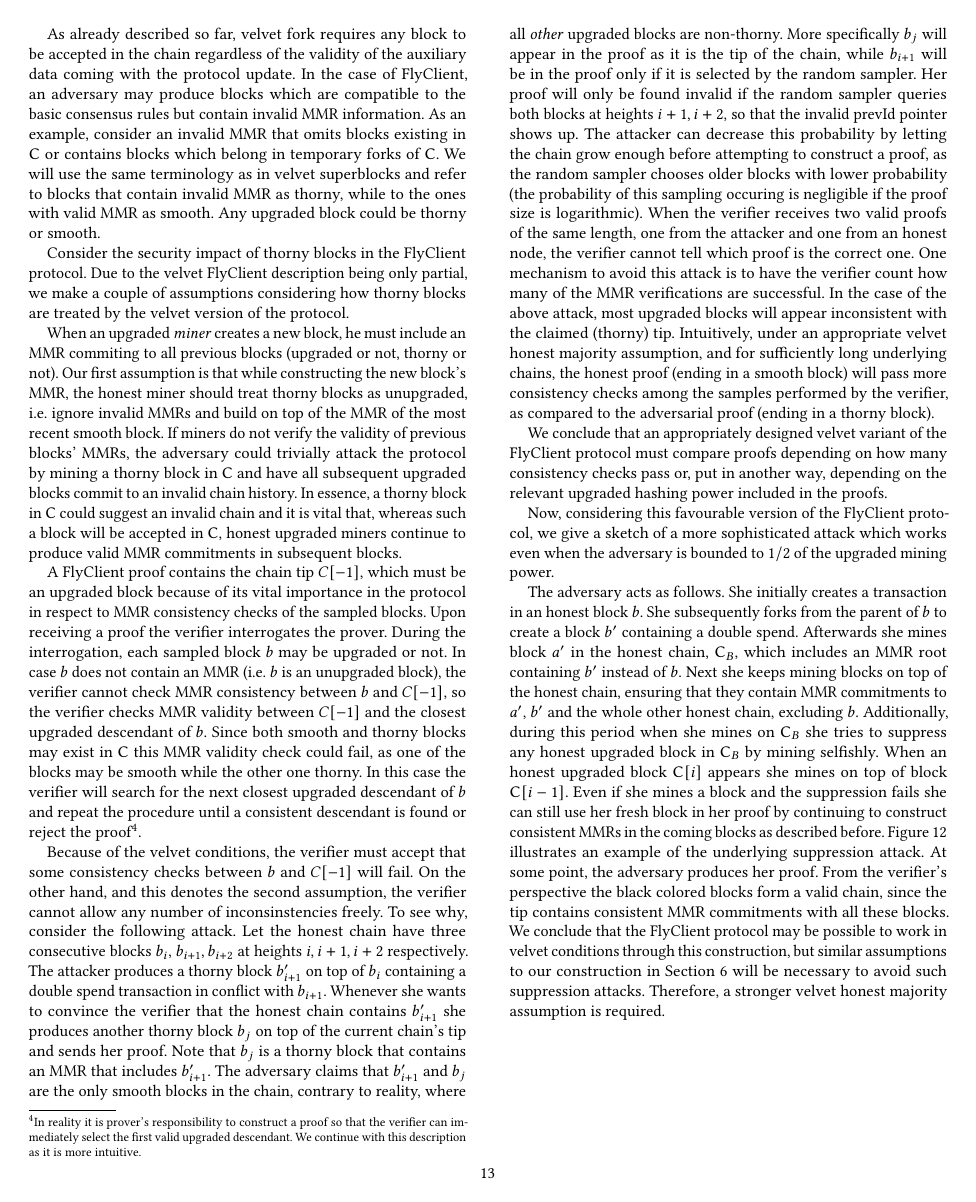
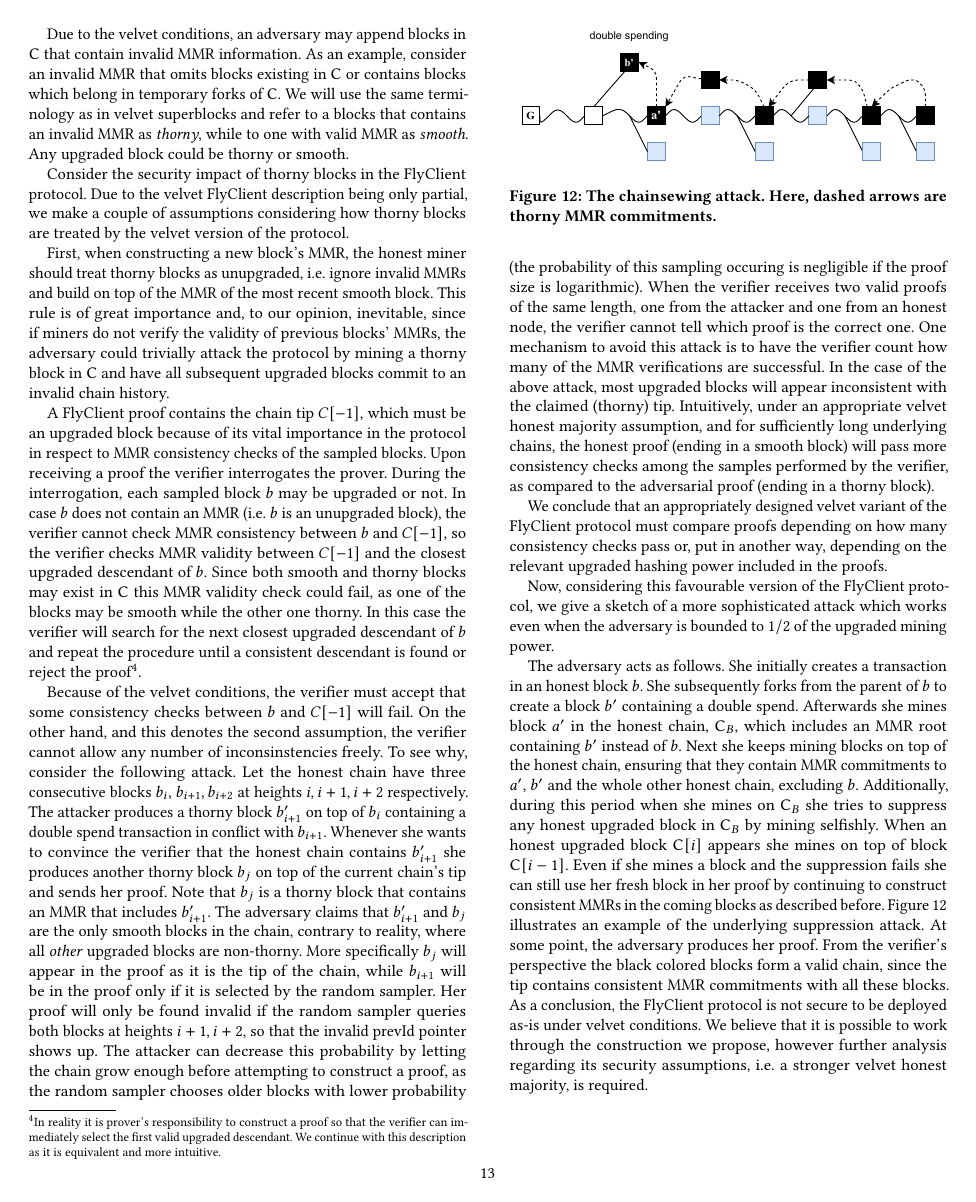
Before and after one commit to decrypto-org/nipopow-velvet, a LaTeX thesis (main.tex, which reads flyclient.tex): page 13 of 14. Compiled offline with pdfLaTeX.

Commit message:
fit in 13 pages

```diff
--- a/flyclient.tex
+++ b/flyclient.tex
@@ -71,10 +71,10 @@ This is a variation of our Chainsewing Attack of Section~\ref{sec:attack}.
     %The velvet protocol is susceptible to a chainsewing attack, succeeding with non-negligible probability.
     %We now give a high-level overview of this attack.
 
-	As already described so far, velvet fork requires any block to be accepted in the chain regardless of the validity of the auxiliary data coming with the protocol update.
-    In the case of FlyClient, an adversary may produce blocks which are compatible to the basic consensus rules but contain invalid MMR information.
+	%As already described so far, velvet fork requires any block to be accepted in the chain regardless of the validity of the auxiliary data coming with the protocol update.
+    Due to the velvet conditions, an adversary may append blocks in $\chain$ that contain invalid MMR information.
     As an example, consider an invalid MMR that omits blocks existing in $\chain$ or contains blocks which belong in temporary forks of $\chain$.
-    We will use the same terminology as in velvet superblocks and refer to blocks that contain invalid MMR as thorny, while to the ones with valid MMR as smooth.
+    We will use the same terminology as in velvet superblocks and refer to a blocks that contains an invalid MMR as \emph{thorny}, while to one with valid MMR as \emph{smooth}.
     Any upgraded block could be thorny or smooth.
 
 %\subsection{The Attack}
@@ -82,15 +82,15 @@ This is a variation of our Chainsewing Attack of Section~\ref{sec:attack}.
 	Due to the velvet FlyClient description being only partial, we
 	make a couple of assumptions considering how thorny blocks are treated by the velvet version of the protocol.
 
-	When an upgraded \emph{miner} creates a new block, he must include an MMR
-	commiting to all previous blocks (upgraded or not, thorny or not).
-	Our first assumption is that while constructing the new block's MMR, the honest miner should treat thorny blocks as unupgraded,
+	First, when constructing a new block's MMR, the honest miner should treat thorny blocks as unupgraded,
 	i.e. ignore invalid MMRs and build on top of the MMR of the most recent smooth block.
-	If miners do not verify the
+	%For this observe that when creating a new block, an upgraded \emph{miner} must include an MMR
+	%commiting to all previous blocks (upgraded or not, thorny or not).
+	This rule is of great importance and, to our opinion, inevitable, since if miners do not verify the
 	validity of previous blocks' MMRs, the adversary could trivially attack the protocol by mining a thorny block in $\chain$ and have all subsequent upgraded
 	blocks commit to an invalid chain history.
-	In essence, a thorny block in $\chain$ could suggest an invalid chain and it is vital that, whereas such a block will be accepted in $\chain$, honest upgraded miners continue to
-	produce valid MMR commitments in subsequent blocks.
+	%%%  In essence, a thorny block in $\chain$ could suggest an invalid chain and it is vital that, whereas such a block will be accepted in $\chain$, honest upgraded miners continue to
+	%%% produce valid MMR commitments in subsequent blocks.
 
 	A FlyClient proof contains the chain tip $C[-1]$, which must be an upgraded block because of its vital importance in the protocol in respect to MMR consistency checks of the sampled blocks.
 	Upon receiving a proof the verifier interrogates the prover. During the interrogation, each sampled block $b$ may
@@ -100,7 +100,7 @@ This is a variation of our Chainsewing Attack of Section~\ref{sec:attack}.
 	In this case the verifier will search for the next closest upgraded descendant of $b$ and repeat the procedure until a consistent descendant is found or reject
 	the proof\footnote{
 	In reality it is prover's responsibility to construct a proof so that the verifier can immediately select the first valid upgraded descendant. We continue
-	with this description as it is more intuitive.
+	with this description as it is equivalent and more intuitive.
 	}.
 
 	Because of the velvet conditions, the verifier must accept that some consistency checks between $b$ and $C[-1]$ will fail.
@@ -144,9 +144,8 @@ This is a variation of our Chainsewing Attack of Section~\ref{sec:attack}.
     At some point, the adversary produces her proof.
     From the verifier's perspective the black colored blocks form a valid chain,
     since the tip contains consistent MMR commitments with all these blocks.
-	We conclude that the FlyClient protocol may be possible to work in velvet conditions through this construction,
-	but similar assumptions to our construction in Section~\ref{sec:construction} will be necessary to avoid such suppression attacks.
-	Therefore, a stronger velvet honest majority assumption is required.
+	As a conclusion, the FlyClient protocol is not secure to be deployed as-is under velvet conditions. We believe that it is possible to work through the construction we propose,
+	however further analysis regarding its security assumptions, i.e. a stronger velvet honest majority, is required.
 
 	\begin{figure}
 		\begin{center}
```
Also changed, not shown: main.pdf.
